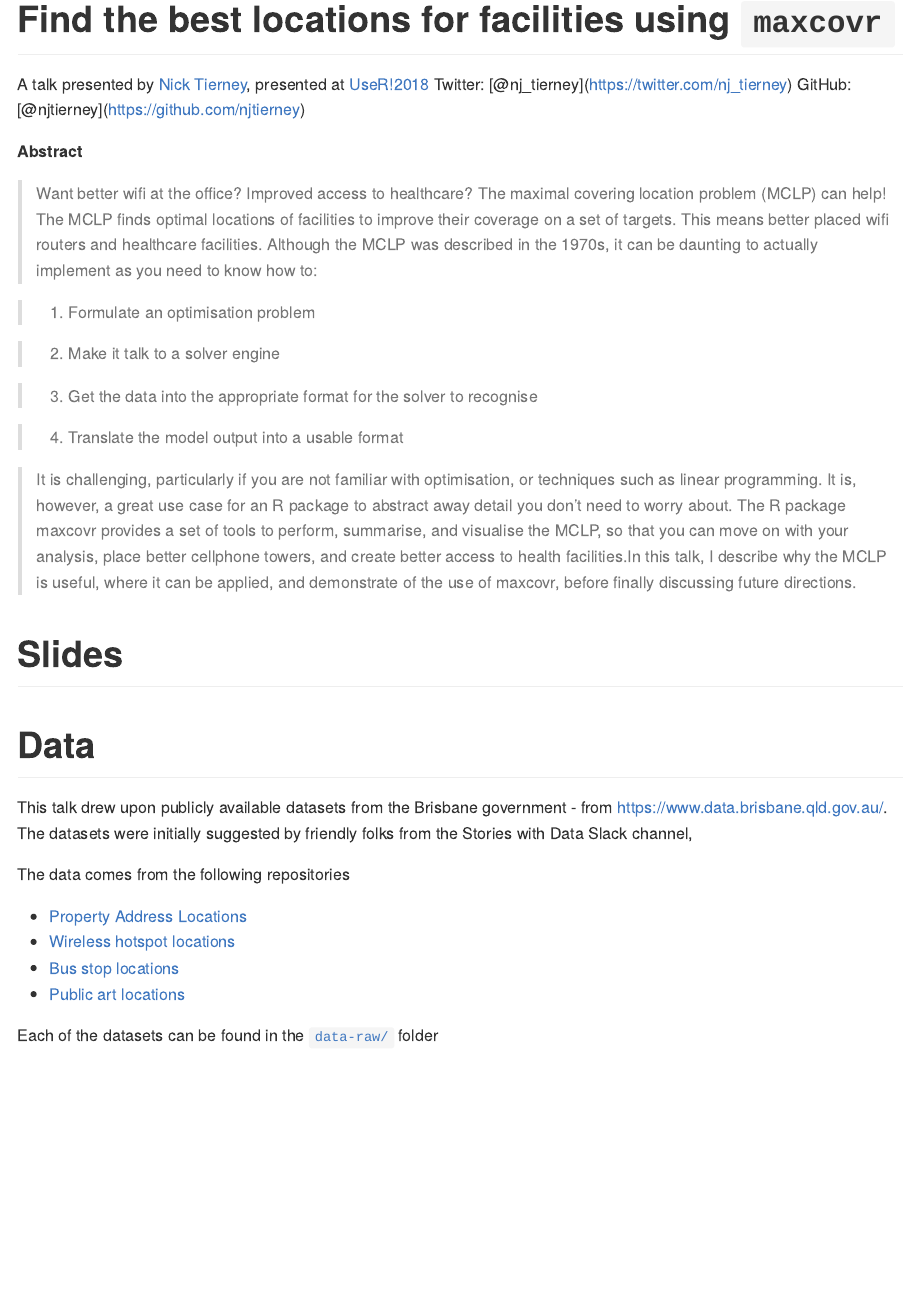
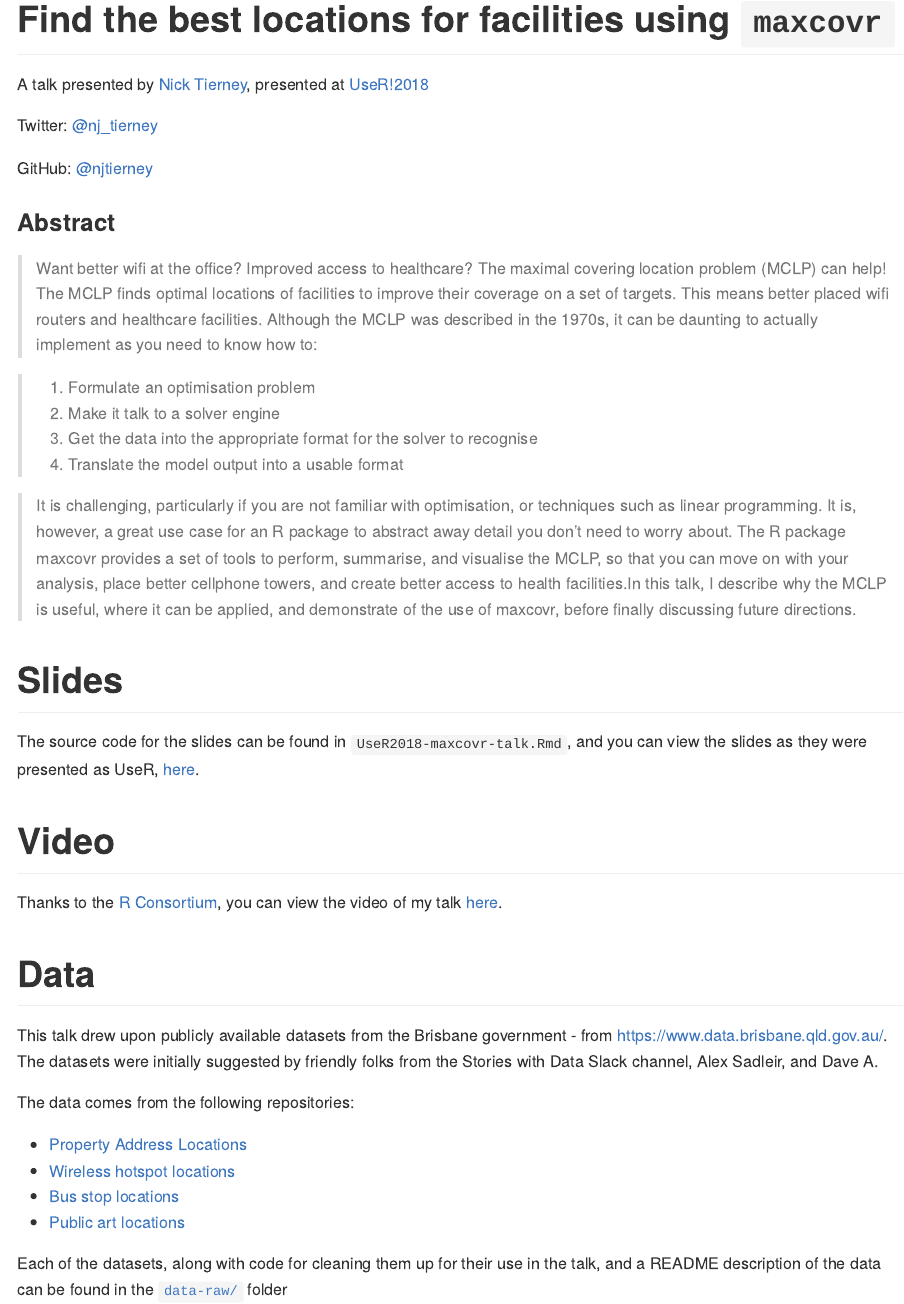
Before and after one commit to njtierney/user-2018-maxcovr-talk, an R Markdown document (README.Rmd): the page in a window 1100 px wide, from its top. The pictures show the output file README.md that the author committed with the source, drawn offline in the style of GitHub.

Commit message:
update README

```diff
--- a/README.Rmd
+++ b/README.Rmd
@@ -13,35 +13,41 @@ knitr::opts_chunk$set(
 
 # Find the best locations for facilities using `maxcovr`
 
-A talk presented by [Nick Tierney](), presented at [UseR!2018]()
-Twitter: [@nj_tierney](https://twitter.com/nj_tierney)
-GitHub: [@njtierney](https://github.com/njtierney)
+A talk presented by [Nick Tierney](http://www.njtierney.com/), presented at [UseR!2018](https://user2018.r-project.org/)
 
-**Abstract**
+Twitter: [\@nj_tierney](https://twitter.com/nj_tierney)
+
+GitHub: [\@njtierney](https://github.com/njtierney)
+
+### Abstract
 
 >  Want better wifi at the office? Improved access to healthcare? The maximal covering location problem (MCLP) can help! The MCLP finds optimal locations of facilities to improve their coverage on a set of targets. This means better placed wifi routers and healthcare facilities. Although the MCLP was described in the 1970s, it can be daunting to actually implement as you need to know how to:
 
 > 1) Formulate an optimisation problem
-
 > 2) Make it talk to a solver engine
-
 > 3) Get the data into the appropriate format for the solver to recognise
-
 > 4) Translate the model output into a usable format
 
 > It is challenging, particularly if you are not familiar with optimisation, or techniques such as linear programming. It is, however, a great use case for an R package to abstract away detail you don’t need to worry about. The R package maxcovr provides a set of tools to perform, summarise, and visualise the MCLP, so that you can move on with your analysis, place better cellphone towers, and create better access to health facilities.In this talk, I describe why the MCLP is useful, where it can be applied, and demonstrate of the use of maxcovr, before finally discussing future directions.
 
 # Slides
 
+The source code for the slides can be found in `UseR2018-maxcovr-talk.Rmd`, and you can view the slides as they were presented as UseR, [here](https://talks.updog.co/user2018-maxcovr/user2018-maxcovr-talk.html#1).
+
+# Video
+
+Thanks to the [R Consortium](https://www.r-consortium.org/), you can view the
+video of my talk [here](https://www.youtube.com/watch?v=sA8ItKmdwjM&t=2s).
+
 # Data
 
-This talk drew upon publicly available datasets from the Brisbane government - from https://www.data.brisbane.qld.gov.au/. The datasets were initially suggested by friendly folks from the Stories with Data Slack channel,
+This talk drew upon publicly available datasets from the Brisbane government - from https://www.data.brisbane.qld.gov.au/. The datasets were initially suggested by friendly folks from the Stories with Data Slack channel, Alex Sadleir, and Dave A.
 
-The data comes from the following repositories
+The data comes from the following repositories:
 
 - [Property Address Locations](https://www.data.brisbane.qld.gov.au/data/dataset/property-address-data)
 - [Wireless hotspot locations](https://www.data.brisbane.qld.gov.au/data/dataset/wireless-hotspot-sites-libraries-and-parks)
 - [Bus stop locations](https://www.data.brisbane.qld.gov.au/data/dataset/brisbane-bus-stops)
 - [Public art locations](https://www.data.brisbane.qld.gov.au/data/dataset/public-art/resource/3c972b8e-9340-4b6d-8c7b-2ed988aa3343?view_id=ee54f886-717b-4cc1-b012-944d48ac597e)
 
-Each of the datasets can be found in the [`data-raw/`]() folder
+Each of the datasets, along with code for cleaning them up for their use in the talk, and a README description of the data can be found in the [`data-raw/`](https://github.com/njtierney/user-2018-maxcovr-talk/tree/master/data-raw) folder
```
Also changed, not shown: README.md.
